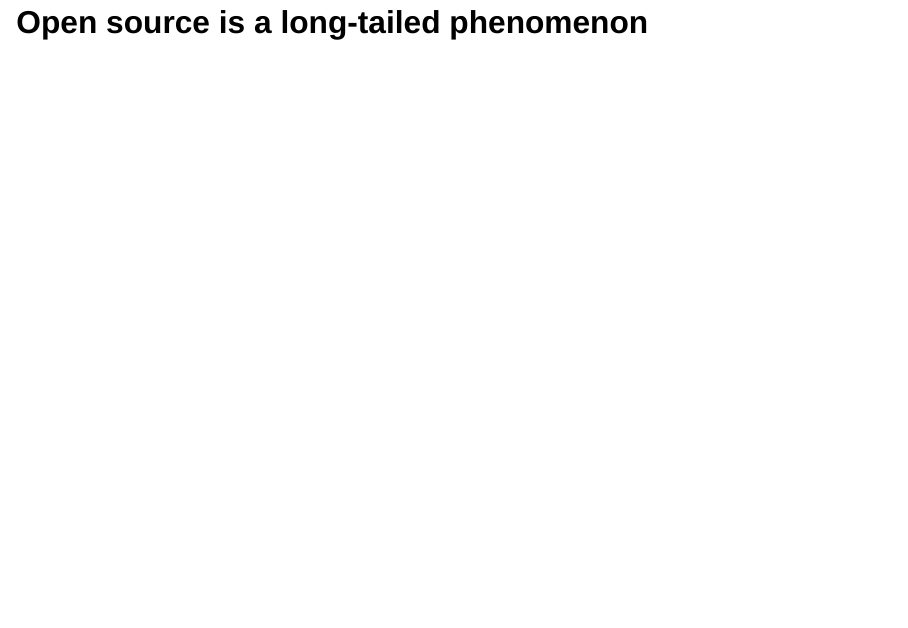
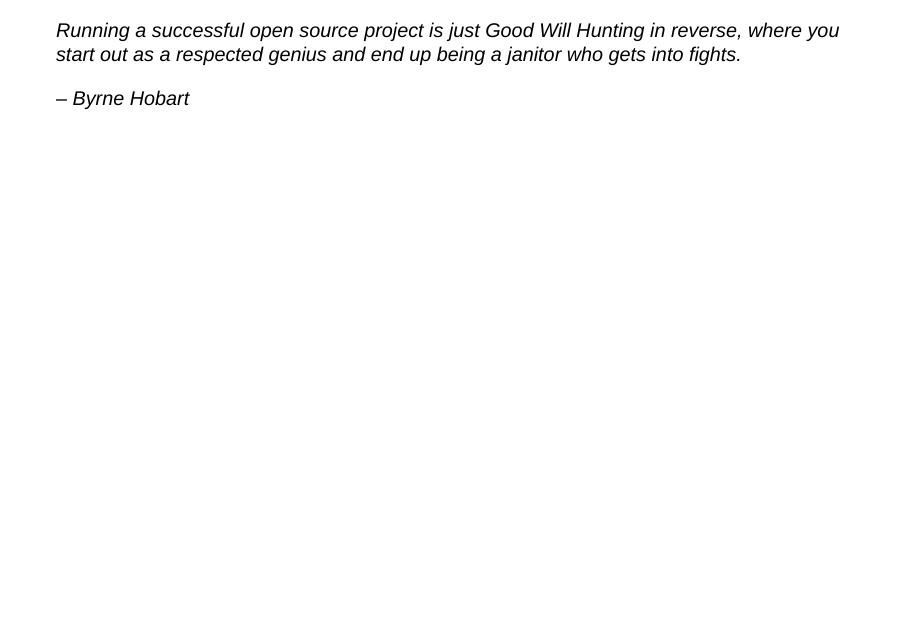
Before and after one commit to mikemahoney218/open-sci-talk, a Quarto document (open-sci-talk.qmd): page 32 of 49 before the commit and page 32 of 50 after it. Rendered offline with R 4.5, knitr and Pandoc in place of Quarto, with nearby package versions; drawn as Slidy slides in place of the format the file asks for.

Commit message:
Add quote

````diff
--- a/open-sci-talk.qmd
+++ b/open-sci-talk.qmd
@@ -218,6 +218,12 @@
   coord_flip()
 ```
 
+---
+
+> Running a successful open source project is just Good Will Hunting in reverse, where you start out as a respected genius and end up being a janitor who gets into fights.
+>
+> -- Byrne Hobart
+
 # Open source is a long-tailed phenomenon
 
 ## All R Packages (n = 26,039)
````
Also changed, not shown: open-sci-talk.html, open-sci-talk_files/figure-revealjs/unnamed-chunk-10-1.png, open-sci-talk_files/figure-revealjs/unnamed-chunk-2-1.png, open-sci-talk_files/figure-revealjs/unnamed-chunk-3-1.png, open-sci-talk_files/figure-revealjs/unnamed-chunk-4-1.png, open-sci-talk_files/figure-revealjs/unnamed-chunk-5-1.png, open-sci-talk_files/figure-revealjs/unnamed-chunk-6-1.png, open-sci-talk_files/figure-revealjs/unnamed-chunk-7-1.png, open-sci-talk_files/figure-revealjs/unnamed-chunk-8-1.png, open-sci-talk_files/figure-revealjs/unnamed-chunk-9-1.png.
